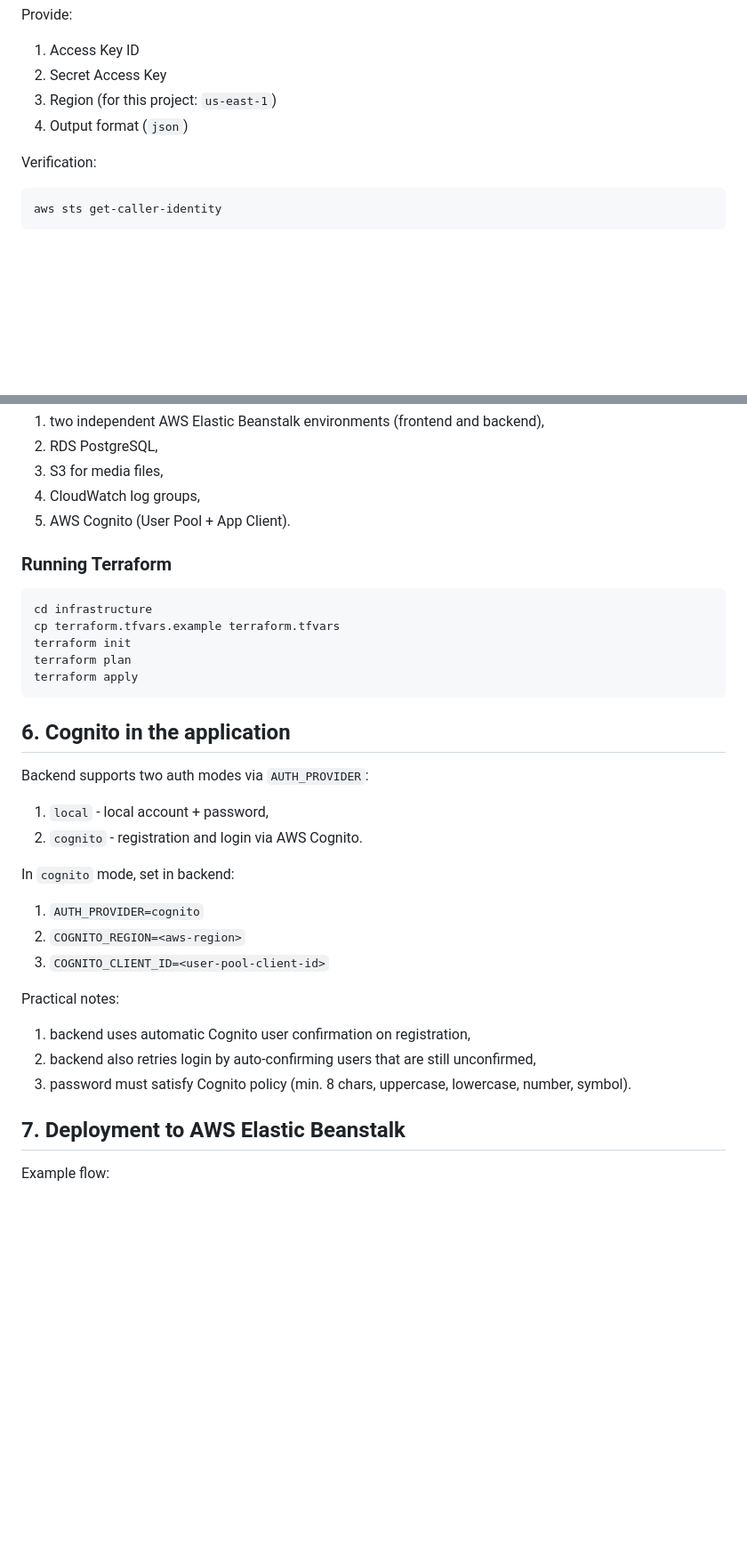
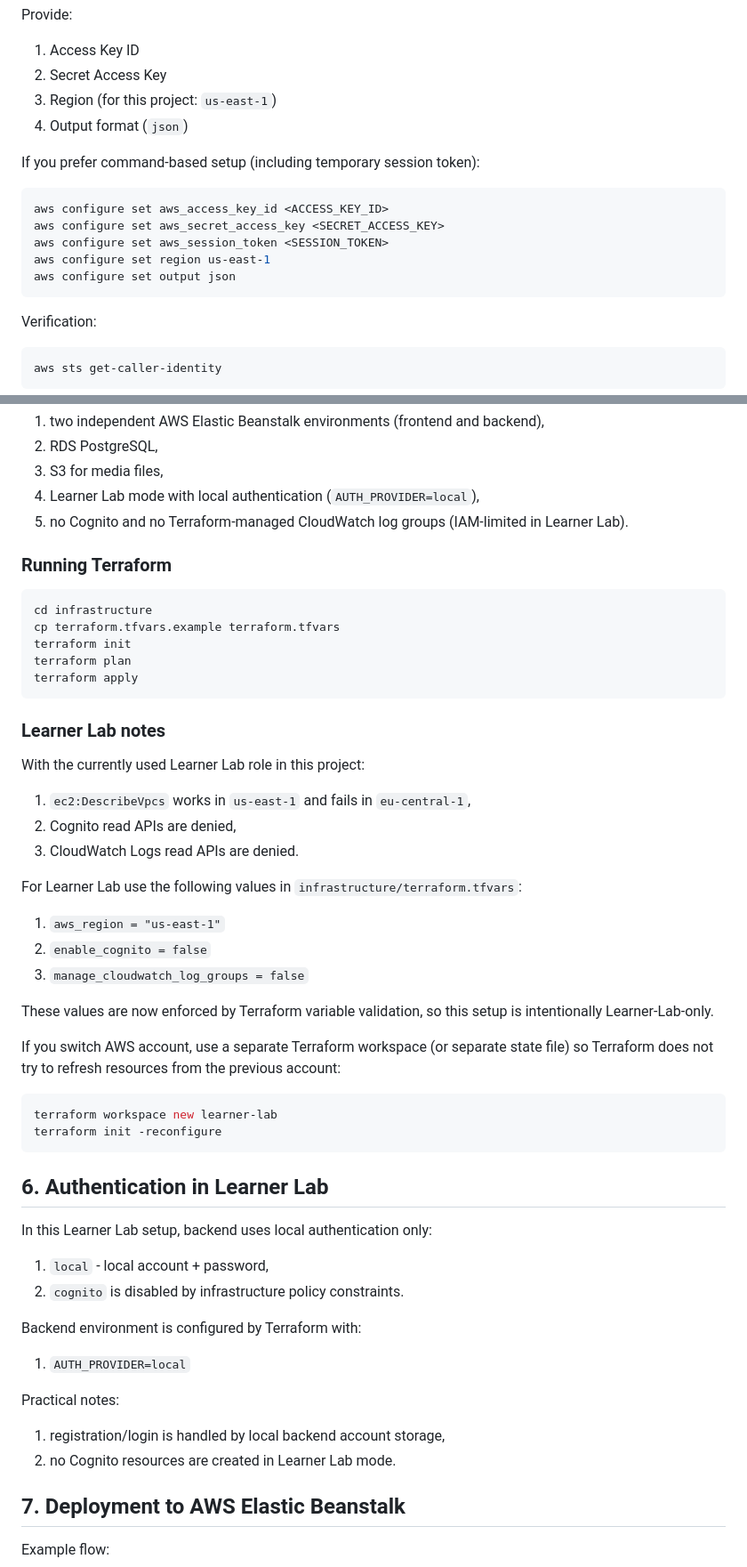
Before and after one commit to gawlowski-mateusz/Cloud-Systems-Design-And-Implementation, a Markdown page: README.md, 2 parts joined by grey strips. Shown at 89% size. GitHub-like rendering; blank space fills up the shorter version.

Commit message:
docs: update learner lab setup and auth notes

````diff
--- a/README.md
+++ b/README.md
@@ -103,6 +103,16 @@ Provide:
 3. Region (for this project: `us-east-1`)
 4. Output format (`json`)
 
+If you prefer command-based setup (including temporary session token):
+
+```bash
+aws configure set aws_access_key_id <ACCESS_KEY_ID>
+aws configure set aws_secret_access_key <SECRET_ACCESS_KEY>
+aws configure set aws_session_token <SESSION_TOKEN>
+aws configure set region us-east-1
+aws configure set output json
+```
+
 Verification:
 
 ```bash
@@ -125,8 +135,8 @@ Configuration includes:
 1. two independent AWS Elastic Beanstalk environments (frontend and backend),
 2. RDS PostgreSQL,
 3. S3 for media files,
-4. CloudWatch log groups,
-5. AWS Cognito (User Pool + App Client).
+4. Learner Lab mode with local authentication (`AUTH_PROVIDER=local`),
+5. no Cognito and no Terraform-managed CloudWatch log groups (IAM-limited in Learner Lab).
 
 ### Running Terraform
 
@@ -138,24 +148,44 @@ terraform plan
 terraform apply
 ```
 
-## 6. Cognito in the application
+### Learner Lab notes
 
-Backend supports two auth modes via `AUTH_PROVIDER`:
+With the currently used Learner Lab role in this project:
+
+1. `ec2:DescribeVpcs` works in `us-east-1` and fails in `eu-central-1`,
+2. Cognito read APIs are denied,
+3. CloudWatch Logs read APIs are denied.
+
+For Learner Lab use the following values in `infrastructure/terraform.tfvars`:
+
+1. `aws_region = "us-east-1"`
+2. `enable_cognito = false`
+3. `manage_cloudwatch_log_groups = false`
+
+These values are now enforced by Terraform variable validation, so this setup is intentionally Learner-Lab-only.
+
+If you switch AWS account, use a separate Terraform workspace (or separate state file) so Terraform does not try to refresh resources from the previous account:
+
+```bash
+terraform workspace new learner-lab
+terraform init -reconfigure
+```
+
+## 6. Authentication in Learner Lab
+
+In this Learner Lab setup, backend uses local authentication only:
 
 1. `local` - local account + password,
-2. `cognito` - registration and login via AWS Cognito.
+2. `cognito` is disabled by infrastructure policy constraints.
 
-In `cognito` mode, set in backend:
+Backend environment is configured by Terraform with:
 
-1. `AUTH_PROVIDER=cognito`
-2. `COGNITO_REGION=<aws-region>`
-3. `COGNITO_CLIENT_ID=<user-pool-client-id>`
+1. `AUTH_PROVIDER=local`
 
 Practical notes:
 
-1. backend uses automatic Cognito user confirmation on registration,
-2. backend also retries login by auto-confirming users that are still unconfirmed,
-3. password must satisfy Cognito policy (min. 8 chars, uppercase, lowercase, number, symbol).
+1. registration/login is handled by local backend account storage,
+2. no Cognito resources are created in Learner Lab mode.
 
 ## 7. Deployment to AWS Elastic Beanstalk
 
````
Also changed, not shown: other parts of README.md (+15 -15 lines).
